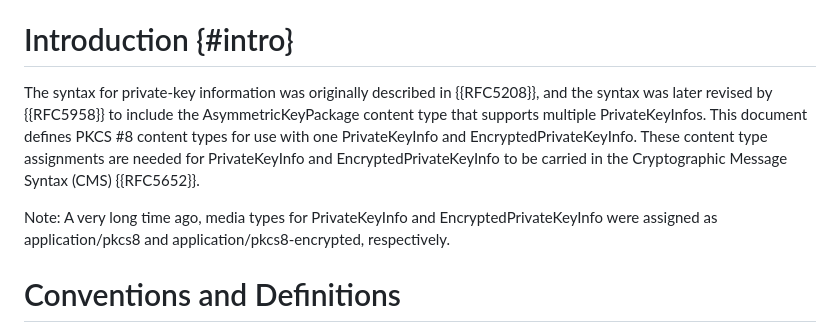
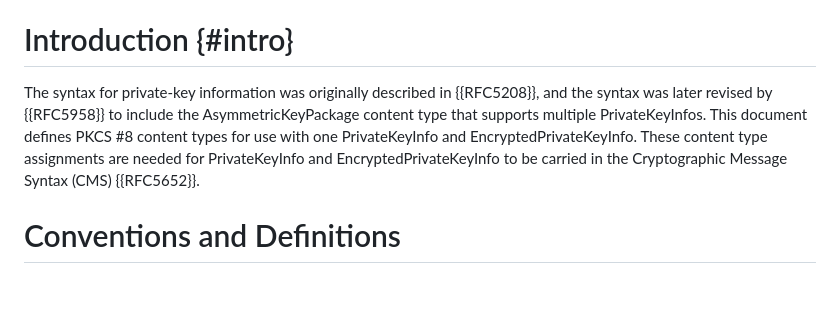
Before and after one commit to lamps-wg/pkcs8-PriKeyInfoCt, a Markdown page: draft-ietf-lamps-pkcs8-prikeyinfo-contenttypes.md, the part around the change. Rendered like a GitHub page; blank space fills up the shorter version.

Commit message:
Revert "Add media types"

```diff
--- a/draft-ietf-lamps-pkcs8-prikeyinfo-contenttypes.md
+++ b/draft-ietf-lamps-pkcs8-prikeyinfo-contenttypes.md
@@ -53,14 +53,10 @@ RFC 5958.
 # Introduction {#intro}
 
 The syntax for private-key information was originally described in {{RFC5208}}, and
-the syntax was later revised by {{RFC5958}} to include the AsymmetricKeyPackage
-content type that supports multiple PrivateKeyInfos. This document defines PKCS #8 content types for
+the syntax was later revised by {{RFC5958}} to include the AsymmetricKeyPackage content type that supports multiple PrivateKeyInfos. This document defines PKCS #8 content types for
 use with one PrivateKeyInfo and EncryptedPrivateKeyInfo. These content type assignments are
 needed for PrivateKeyInfo and EncryptedPrivateKeyInfo to be carried in the
 Cryptographic Message Syntax (CMS) {{RFC5652}}.
-
-Note: A very long time ago, media types for PrivateKeyInfo and EncryptedPrivateKeyInfo were assigned
-as application/pkcs8 and application/pkcs8-encrypted, respectively.
 
 # Conventions and Definitions
 
```
